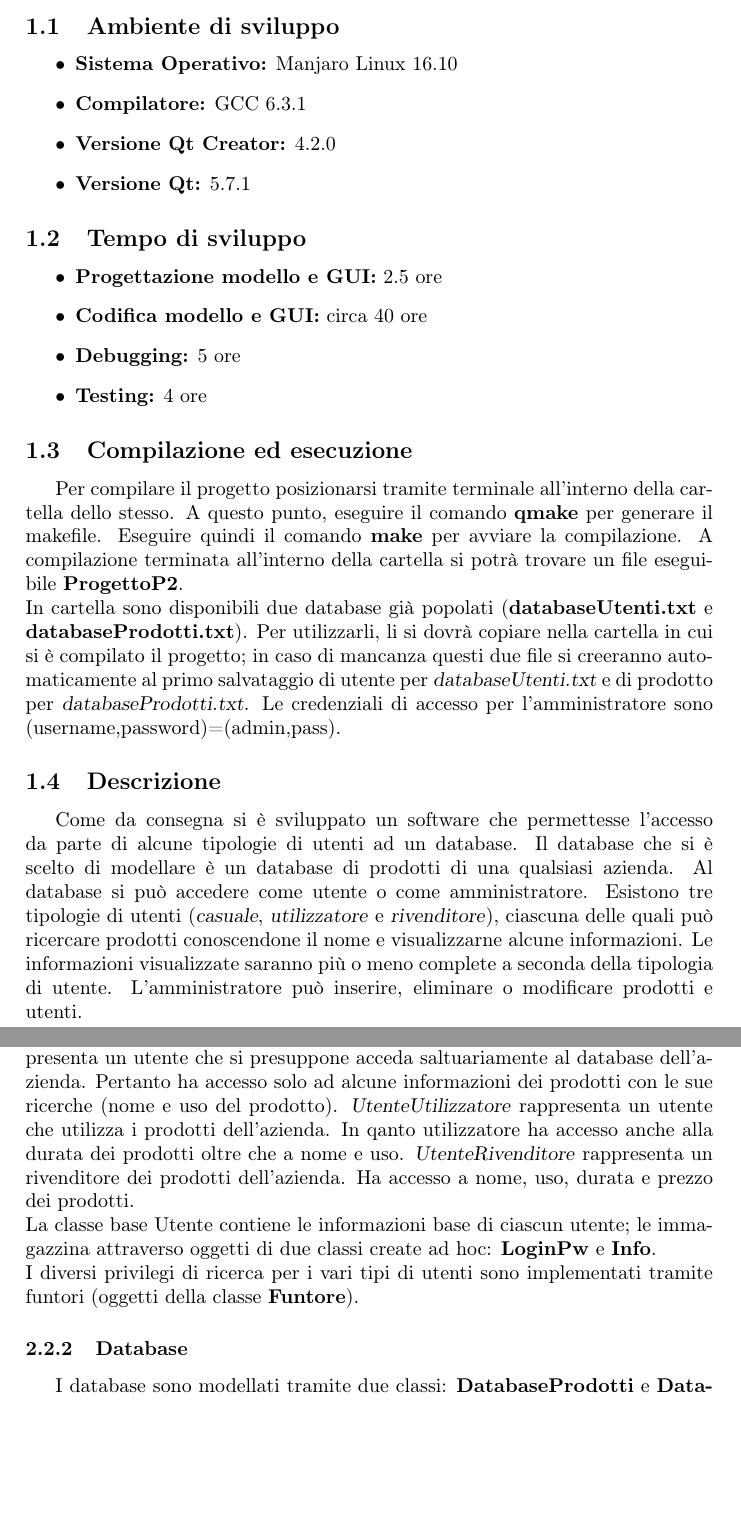
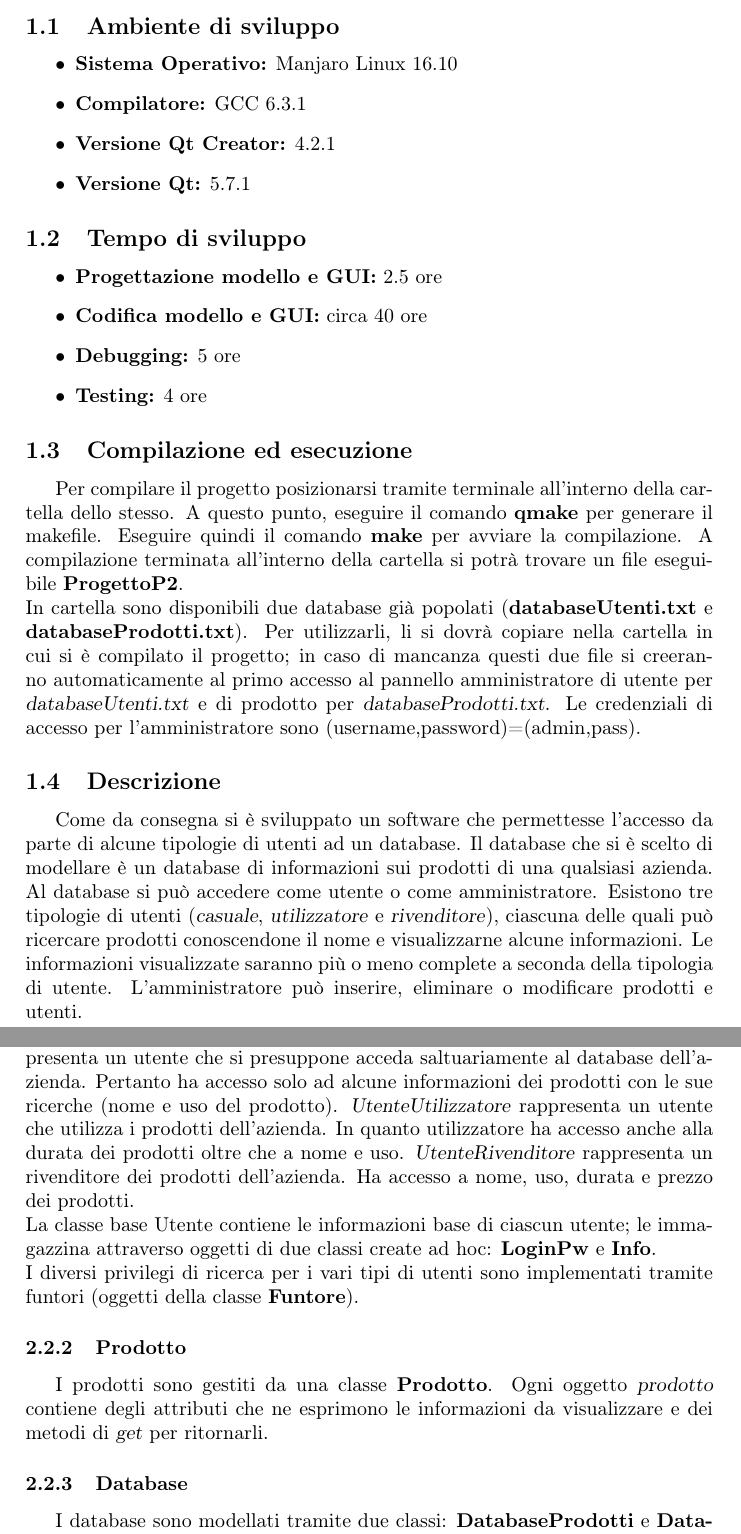
Before and after one commit to savefolla/EnoDB, a LaTeX document (relazione/relazione.tex): two parts of pages 3 and 4 of 5, joined at a grey line, cut so that both start at the same text, the shorter picture padded with empty space. Compiled offline with pdfLaTeX.

Commit message:
progresso relazione

```diff
--- a/relazione/relazione.tex
+++ b/relazione/relazione.tex
@@ -28,7 +29,7 @@
 \begin{itemize}
 	\item \textbf{Sistema Operativo:} Manjaro Linux 16.10
 	\item \textbf{Compilatore:} GCC 6.3.1
-	\item \textbf{Versione Qt Creator:} 4.2.0
+	\item \textbf{Versione Qt Creator:} 4.2.1
 	\item \textbf{Versione Qt:} 5.7.1
 \end{itemize}
 
@@ -43,36 +44,74 @@
 
 
 \subsection{Compilazione ed esecuzione}
-Per compilare il progetto posizionarsi tramite terminale all'interno della cartella dello stesso. A questo punto, eseguire il comando \textbf{qmake} per generare
-il makefile. Eseguire quindi il comando \textbf{make} per avviare la compilazione. A compilazione terminata all'interno della cartella si potrà trovare un file
+Per compilare il progetto posizionarsi tramite terminale all'interno della
+cartella dello stesso. A questo punto, eseguire il comando \textbf{qmake} per
+generare
+il makefile. Eseguire quindi il comando \textbf{make} per avviare la
+compilazione. A compilazione terminata all'interno della cartella si potrà
+trovare un file
 eseguibile \textbf{ProgettoP2}.\\
-In cartella sono disponibili due database già popolati (\textbf{databaseUtenti.txt} e \textbf{databaseProdotti.txt}). Per utilizzarli, li si dovrà copiare nella cartella in cui si è compilato il progetto; in caso di mancanza questi due file si creeranno automaticamente al primo salvataggio di utente per \textsl{databaseUtenti.txt} e di prodotto per \textsl{databaseProdotti.txt}.
-Le credenziali di accesso per l'amministratore sono (username,password)=(admin,pass).
+In cartella sono disponibili due database già popolati
+(\textbf{databaseUtenti.txt} e \textbf{databaseProdotti.txt}). Per utilizzarli,
+li si dovrà copiare nella cartella in cui si è compilato il progetto; in caso di
+mancanza questi due file si creeranno automaticamente al primo accesso al
+pannello amministratore di utente per \textsl{databaseUtenti.txt} e di prodotto
+per \textsl{databaseProdotti.txt}.
+Le credenziali di accesso per l'amministratore sono
+(username,password)=(admin,pass).
 
 \subsection{Descrizione}
-Come da consegna si è sviluppato un software che permettesse l'accesso da parte di alcune tipologie di utenti ad un database. Il database che si è scelto di
-modellare è un database di prodotti di una qualsiasi azienda. Al database si può accedere come utente o come amministratore. Esistono tre tipologie di utenti (\textsl{casuale}, \textsl{utilizzatore} e \textsl{rivenditore}),
+Come da consegna si è sviluppato un software che permettesse l'accesso da parte
+di alcune tipologie di utenti ad un database. Il database che si è scelto di
+modellare è un database di informazioni sui prodotti di una qualsiasi azienda.
+Al database si può accedere come utente o come amministratore. Esistono tre
+tipologie di utenti (\textsl{casuale}, \textsl{utilizzatore} e
+\textsl{rivenditore}),
 ciascuna delle quali può
-ricercare prodotti conoscendone il nome e visualizzarne alcune informazioni. Le informazioni visualizzate saranno più o meno complete a seconda della tipologia
-di utente. L'amministratore può inserire, eliminare o modificare prodotti e utenti.
+ricercare prodotti conoscendone il nome e visualizzarne alcune informazioni. Le
+informazioni visualizzate saranno più o meno complete a seconda della tipologia
+di utente. L'amministratore può inserire, eliminare o modificare prodotti e
+utenti.
 
 \newpage
 
 \section{Struttura}
 
 \subsection{Informazioni generali}
-Per modellare i database di Utenti e Prodotti si è utilizzata la struttura dati \textbf{vector<T>} contenuta nella libreria STL. Entrambi i database sono formati
-da un vector di puntatori a oggetti del tipo rispettivo. Non sono stati utilizzati puntatori smart in quanto, data la tipologia di database modellati, non vengono
-mai effettuate copie di oggetti. La gestione del garbage è affidata alle singole funzioni di eliminazione.
+Per modellare i database di Utenti e Prodotti si è utilizzata la struttura dati
+\textbf{vector<T>} contenuta nella libreria STL. Entrambi i database sono
+formati
+da un vector di puntatori a oggetti del tipo rispettivo. Non sono stati
+utilizzati puntatori smart in quanto, data la tipologia di database modellati,
+non vengono
+mai effettuate copie di oggetti. La gestione del garbage è affidata alle singole
+funzioni di eliminazione.
 
 \subsection{Classi modellate}
 \subsubsection{Utente}
-Gli utenti a cui viene garantito l'accesso al database sono gestiti da una gerarchia di classi. Dalla classe base astratta \textbf{Utente} derivano le classi
-\textbf{UtenteCasuale}, \textbf{UtenteUtilizzatore} e \textbf{UtenteRivenditore}. \textsl{UtenteCasuale} rappresenta un utente che si presuppone acceda saltuariamente al
-database dell'azienda. Pertanto ha accesso solo ad alcune informazioni dei prodotti con le sue ricerche (nome e uso del prodotto). \textsl{UtenteUtilizzatore} rappresenta
-un utente che utilizza i prodotti dell'azienda. In qanto utilizzatore ha accesso anche alla durata dei prodotti oltre che a nome e uso. \textsl{UtenteRivenditore}
-rappresenta un rivenditore dei prodotti dell'azienda. Ha accesso a nome, uso, durata e prezzo dei prodotti.\\
-La classe base Utente contiene le informazioni base di ciascun utente; le immagazzina attraverso oggetti di due classi create ad hoc: \textbf{LoginPw} e \textbf{Info}.\\
-I diversi privilegi di ricerca per i vari tipi di utenti sono implementati tramite funtori (oggetti della classe \textbf{Funtore}).
+Gli utenti a cui viene garantito l'accesso al database sono gestiti da una
+gerarchia di classi. Dalla classe base astratta \textbf{Utente} derivano le
+classi
+\textbf{UtenteCasuale}, \textbf{UtenteUtilizzatore} e
+\textbf{UtenteRivenditore}. \textsl{UtenteCasuale} rappresenta un utente che si
+presuppone acceda saltuariamente al
+database dell'azienda. Pertanto ha accesso solo ad alcune informazioni dei
+prodotti con le sue ricerche (nome e uso del prodotto).
+\textsl{UtenteUtilizzatore} rappresenta
+un utente che utilizza i prodotti dell'azienda. In quanto utilizzatore ha
+accesso anche alla durata dei prodotti oltre che a nome e uso.
+\textsl{UtenteRivenditore}
+rappresenta un rivenditore dei prodotti dell'azienda. Ha accesso a nome, uso,
+durata e prezzo dei prodotti.\\
+La classe base Utente contiene le informazioni base di ciascun utente; le
+immagazzina attraverso oggetti di due classi create ad hoc: \textbf{LoginPw} e
+\textbf{Info}.\\
+I diversi privilegi di ricerca per i vari tipi di utenti sono implementati
+tramite funtori (oggetti della classe \textbf{Funtore}).
+
+\subsubsection{Prodotto}
+I prodotti sono gestiti da una classe \textbf{Prodotto}. Ogni oggetto
+\textsl{prodotto} contiene degli attributi che ne esprimono le informazioni da
+visualizzare e dei metodi di \textsl{get} per ritornarli.
 
 \subsubsection{Database}
```
Also changed, not shown: relazione/relazione.pdf, relazione/relazione.tex (51 more changed lines), 5 other files.
